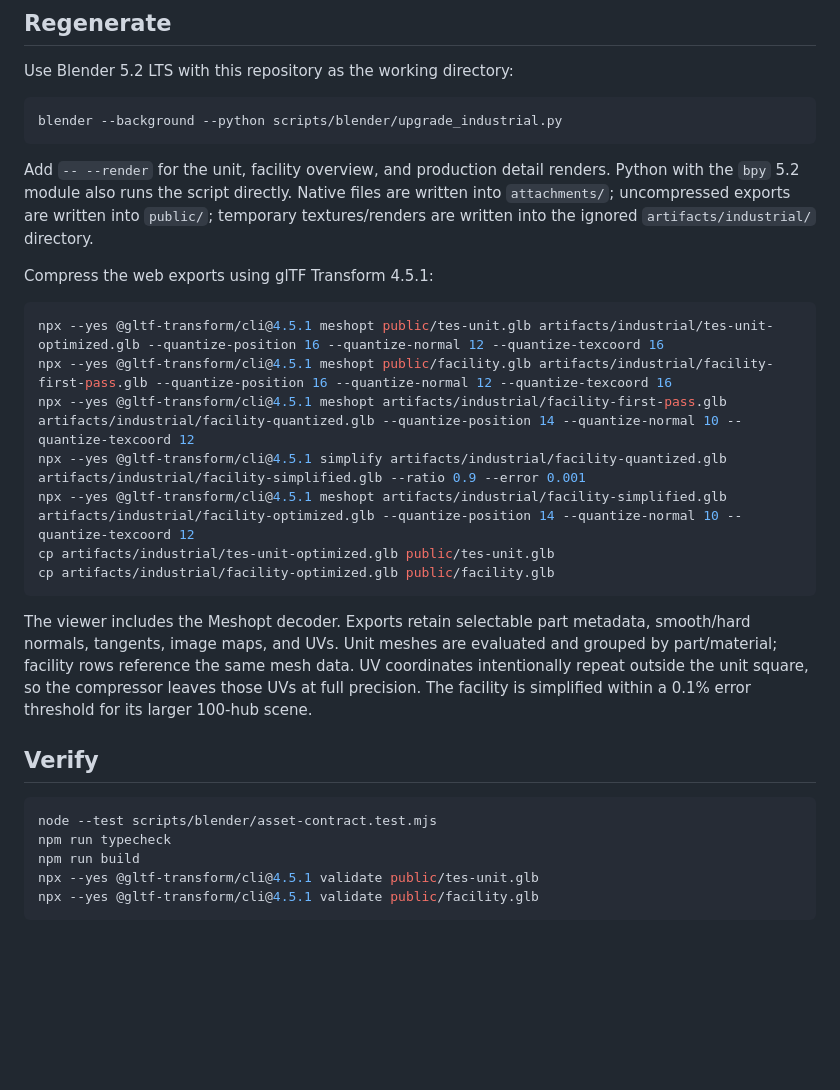
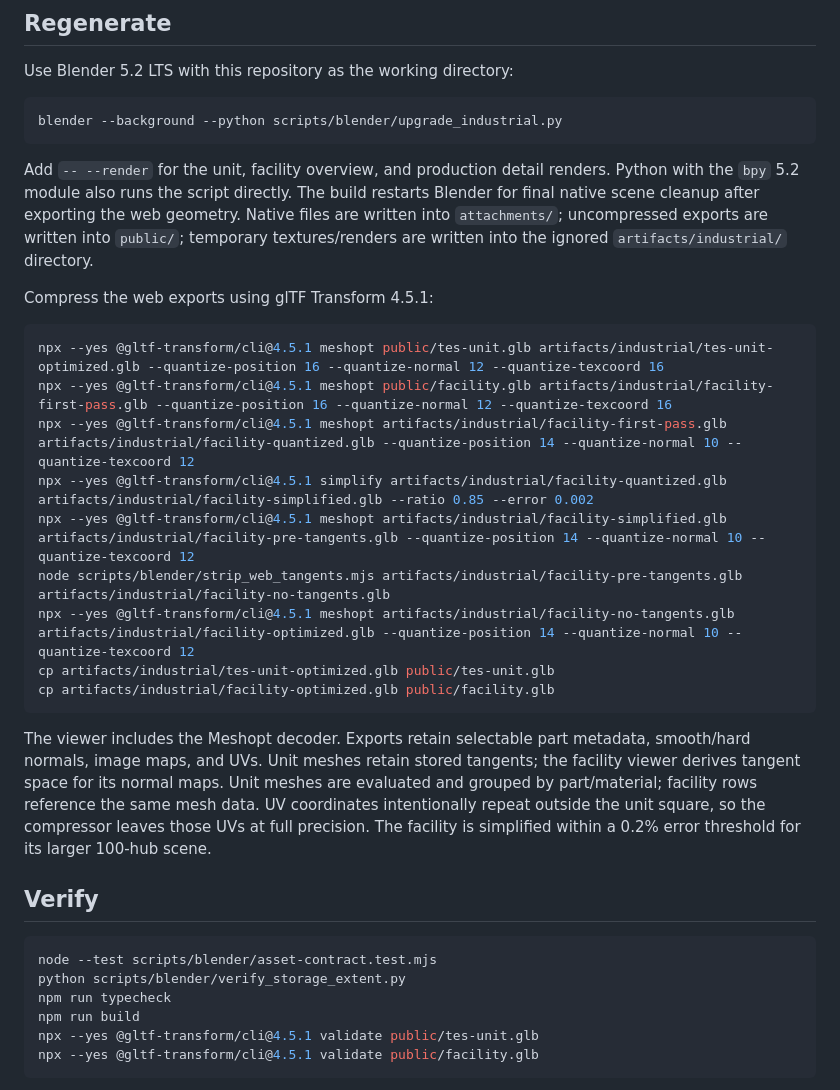
Before and after one commit to rogerthenomad/tes-reference-simulation, a Markdown page: scripts/blender/README.md, the part around the change printed below. Drawn GitHub-style; blank space fills up the shorter version.

````diff
--- a/scripts/blender/README.md
+++ b/scripts/blender/README.md
@@ -30,7 +32,7 @@ Use Blender 5.2 LTS with this repository as the working directory:
 blender --background --python scripts/blender/upgrade_industrial.py
 ```
 
-Add `-- --render` for the unit, facility overview, and production detail renders. Python with the `bpy` 5.2 module also runs the script directly. Native files are written into `attachments/`; uncompressed exports are written into `public/`; temporary textures/renders are written into the ignored `artifacts/industrial/` directory.
+Add `-- --render` for the unit, facility overview, and production detail renders. Python with the `bpy` 5.2 module also runs the script directly. The build restarts Blender for final native scene cleanup after exporting the web geometry. Native files are written into `attachments/`; uncompressed exports are written into `public/`; temporary textures/renders are written into the ignored `artifacts/industrial/` directory.
 
 Compress the web exports using glTF Transform 4.5.1:
 
@@ -38,18 +40,21 @@ Compress the web exports using glTF Transform 4.5.1:
 npx --yes @gltf-transform/cli@4.5.1 meshopt public/tes-unit.glb artifacts/industrial/tes-unit-optimized.glb --quantize-position 16 --quantize-normal 12 --quantize-texcoord 16
 npx --yes @gltf-transform/cli@4.5.1 meshopt public/facility.glb artifacts/industrial/facility-first-pass.glb --quantize-position 16 --quantize-normal 12 --quantize-texcoord 16
 npx --yes @gltf-transform/cli@4.5.1 meshopt artifacts/industrial/facility-first-pass.glb artifacts/industrial/facility-quantized.glb --quantize-position 14 --quantize-normal 10 --quantize-texcoord 12
-npx --yes @gltf-transform/cli@4.5.1 simplify artifacts/industrial/facility-quantized.glb artifacts/industrial/facility-simplified.glb --ratio 0.9 --error 0.001
-npx --yes @gltf-transform/cli@4.5.1 meshopt artifacts/industrial/facility-simplified.glb artifacts/industrial/facility-optimized.glb --quantize-position 14 --quantize-normal 10 --quantize-texcoord 12
+npx --yes @gltf-transform/cli@4.5.1 simplify artifacts/industrial/facility-quantized.glb artifacts/industrial/facility-simplified.glb --ratio 0.85 --error 0.002
+npx --yes @gltf-transform/cli@4.5.1 meshopt artifacts/industrial/facility-simplified.glb artifacts/industrial/facility-pre-tangents.glb --quantize-position 14 --quantize-normal 10 --quantize-texcoord 12
+node scripts/blender/strip_web_tangents.mjs artifacts/industrial/facility-pre-tangents.glb artifacts/industrial/facility-no-tangents.glb
+npx --yes @gltf-transform/cli@4.5.1 meshopt artifacts/industrial/facility-no-tangents.glb artifacts/industrial/facility-optimized.glb --quantize-position 14 --quantize-normal 10 --quantize-texcoord 12
 cp artifacts/industrial/tes-unit-optimized.glb public/tes-unit.glb
 cp artifacts/industrial/facility-optimized.glb public/facility.glb
 ```
 
-The viewer includes the Meshopt decoder. Exports retain selectable part metadata, smooth/hard normals, tangents, image maps, and UVs. Unit meshes are evaluated and grouped by part/material; facility rows reference the same mesh data. UV coordinates intentionally repeat outside the unit square, so the compressor leaves those UVs at full precision. The facility is simplified within a 0.1% error threshold for its larger 100-hub scene.
+The viewer includes the Meshopt decoder. Exports retain selectable part metadata, smooth/hard normals, image maps, and UVs. Unit meshes retain stored tangents; the facility viewer derives tangent space for its normal maps. Unit meshes are evaluated and grouped by part/material; facility rows reference the same mesh data. UV coordinates intentionally repeat outside the unit square, so the compressor leaves those UVs at full precision. The facility is simplified within a 0.2% error threshold for its larger 100-hub scene.
 
 ## Verify
 
 ```sh
 node --test scripts/blender/asset-contract.test.mjs
+python scripts/blender/verify_storage_extent.py
 npm run typecheck
 npm run build
 npx --yes @gltf-transform/cli@4.5.1 validate public/tes-unit.glb
````
Also changed, not shown: other parts of scripts/blender/README.md (+3 -1 lines), scripts/blender/verification.md (+2 -0 lines), docs/previews/tes-facility-storage.jpg (added), 10 other files.
